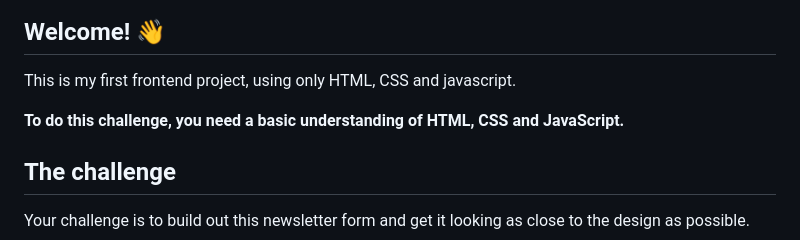
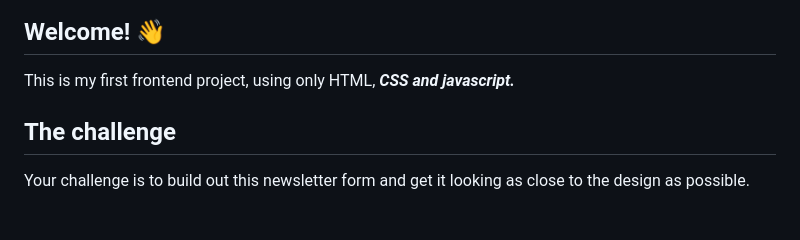
Before and after one commit to Porfirio-VM/newsletter-sign-up-with-success-message-main, a Markdown page: README.md, the part around the change. Rendered like a GitHub page; blank space fills up the shorter version.

```diff
--- a/README.md
+++ b/README.md
@@ -4,9 +4,7 @@
 
 ## Welcome! 👋
 
-This is my first frontend project, using only HTML, CSS and javascript.
-
-**To do this challenge, you need a basic understanding of HTML, CSS and JavaScript.**
+This is my first frontend project, using only HTML, ***CSS and javascript.***
 
 ## The challenge
 
```
